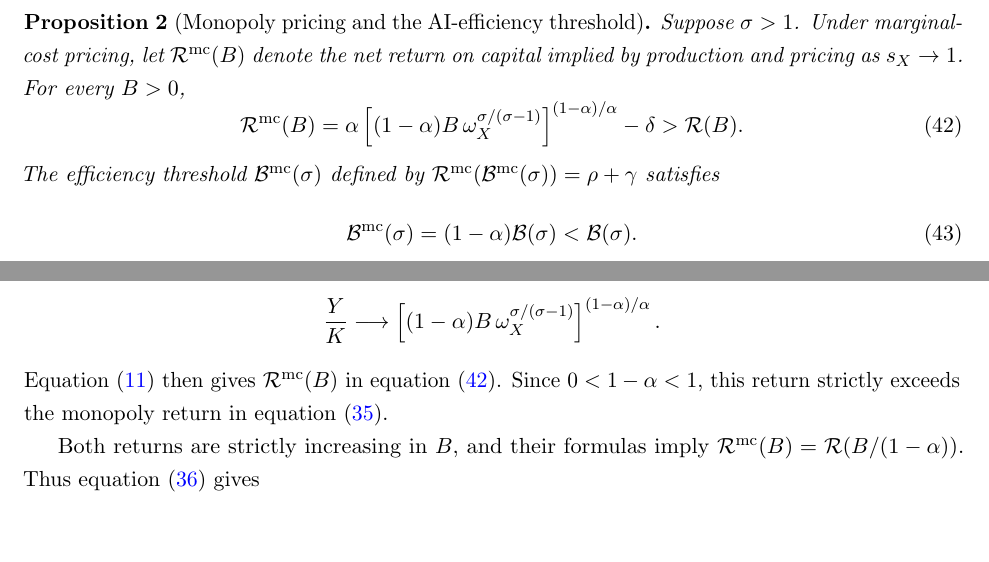
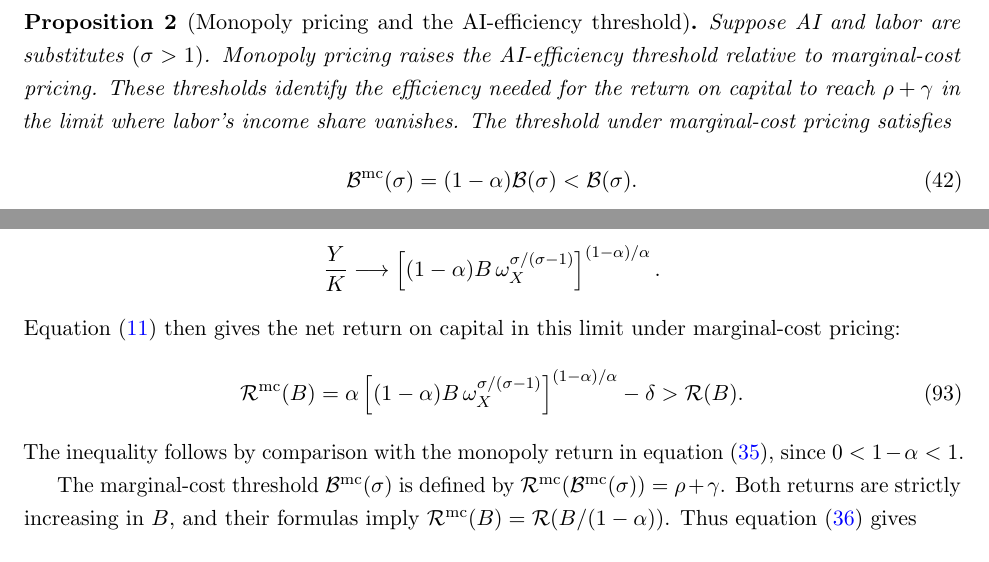
Before and after one commit to oliverpardo1979/ai-growth-and-labor, a LaTeX paper (main_rewrite.tex, which reads sections_rewrite/04_equilibrium_regimes.tex, sections_rewrite/appendix.tex): two parts of pages 19 and 48 of 69, joined at a grey line, cut so that both start at the same text, the shorter picture padded with empty space. Compiled offline with pdfLaTeX.

Commit message:
Focus Proposition 2 on the AI-efficiency threshold and adapt its proof

```diff
--- a/sections_rewrite/04_equilibrium_regimes.tex
+++ b/sections_rewrite/04_equilibrium_regimes.tex
@@ -310,19 +310,11 @@ share vanishes and therefore raises the required efficiency threshold.
 \Needspace{12\baselineskip}
 \begin{proposition}[Monopoly pricing and the AI-efficiency threshold]
 \label{prop:rewrite-monopoly-threshold}
-Suppose $\sigma>1$. Under marginal-cost pricing, let
-$\mathcal R^{\mathrm{mc}}(B)$ denote the net return on capital implied by
-production and pricing as $s_X\to1$. For every $B>0$,
-\begin{equation}
- \mathcal R^{\mathrm{mc}}(B)
- =\alpha\left[(1-\alpha)B\,
- \omega_X^{\sigma/(\sigma-1)}\right]^{(1-\alpha)/\alpha}-\delta
- >\mathcal R(B).
- \label{eq:rewrite-marginal-cost-return}
-\end{equation}
-The efficiency threshold $\mathcal B^{\mathrm{mc}}(\sigma)$ defined by
-$\mathcal R^{\mathrm{mc}}(\mathcal B^{\mathrm{mc}}(\sigma))=\rho+\gamma$
-satisfies
+Suppose AI and labor are substitutes $(\sigma>1)$. Monopoly pricing
+raises the AI-efficiency threshold relative to marginal-cost pricing.
+These thresholds identify the efficiency needed for the return on
+capital to reach $\rho+\gamma$ in the limit where labor's income share
+vanishes. The threshold under marginal-cost pricing satisfies
 \begin{equation}
  \mathcal B^{\mathrm{mc}}(\sigma)
  =(1-\alpha)\mathcal B(\sigma)<\mathcal B(\sigma).
--- a/sections_rewrite/appendix.tex
+++ b/sections_rewrite/appendix.tex
@@ -352,12 +352,20 @@ equation~\eqref{eq:rewrite-output-capital-limit}, yields
  \left[(1-\alpha)B\,\omega_X^{\sigma/(\sigma-1)}
  \right]^{(1-\alpha)/\alpha}.
 \]
-Equation~\eqref{eq:rewrite-capital-return} then gives
-$\mathcal R^{\mathrm{mc}}(B)$ in
-equation~\eqref{eq:rewrite-marginal-cost-return}. Since
-$0<1-\alpha<1$, this return strictly exceeds the monopoly return
-in equation~\eqref{eq:rewrite-ai-terminal-ratio}.
+Equation~\eqref{eq:rewrite-capital-return} then gives the net return on
+capital in this limit under marginal-cost pricing:
+\begin{equation}
+ \mathcal R^{\mathrm{mc}}(B)
+ =\alpha\left[(1-\alpha)B\,
+ \omega_X^{\sigma/(\sigma-1)}\right]^{(1-\alpha)/\alpha}-\delta
+ >\mathcal R(B).
+ \label{eq:rewrite-marginal-cost-return}
+\end{equation}
+The inequality follows by comparison with the monopoly return in
+equation~\eqref{eq:rewrite-ai-terminal-ratio}, since $0<1-\alpha<1$.
 
+The marginal-cost threshold $\mathcal B^{\mathrm{mc}}(\sigma)$ is defined
+by $\mathcal R^{\mathrm{mc}}(\mathcal B^{\mathrm{mc}}(\sigma))=\rho+\gamma$.
 Both returns are strictly increasing in $B$, and their formulas imply
 $\mathcal R^{\mathrm{mc}}(B)=\mathcal R(B/(1-\alpha))$.
 Thus equation~\eqref{eq:rewrite-critical-frontier} gives
```
